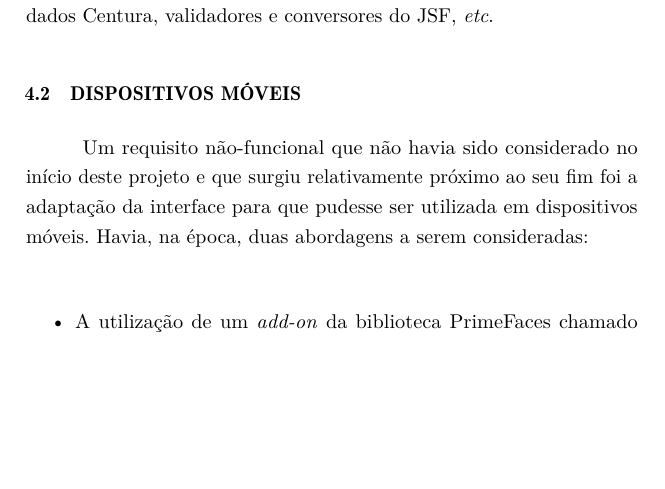
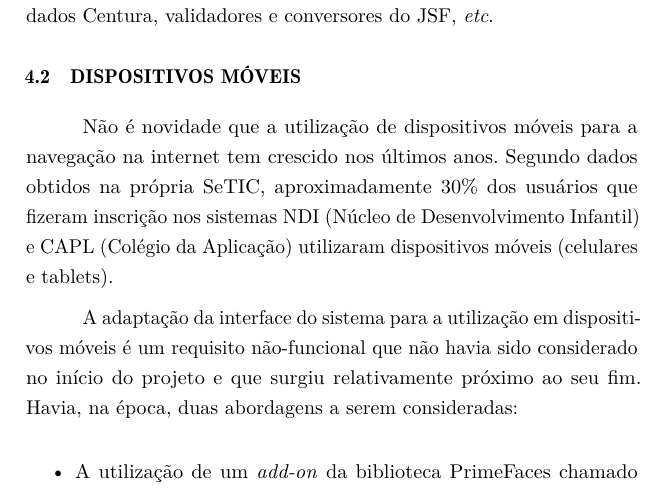
Before and after one commit to makhles/tcc, a LaTeX thesis (relatorio.tex): part of page 49 of 87, cut so that both start at the same text, the shorter picture padded with empty space. Compiled offline with pdfLaTeX.

Commit message:
Dados sobre utilização de celulares

```diff
--- a/relatorio.tex
+++ b/relatorio.tex
@@ -928,7 +928,9 @@ Ressalta-se que a maioria das classes presentes na Figura~\ref{fig:src_explorer}
 % ---
 \section{Dispositivos móveis}\label{sec:mobile}
 % ---
-Um requisito não-funcional que não havia sido considerado no início deste projeto e que surgiu relativamente próximo ao seu fim foi a adaptação da interface para que pudesse ser utilizada em dispositivos móveis. Havia, na época, duas abordagens a serem consideradas:
+Não é novidade que a utilização de dispositivos móveis para a navegação na internet tem crescido nos últimos anos. Segundo dados obtidos na própria SeTIC, aproximadamente 30\% dos usuários que fizeram inscrição nos sistemas NDI (Núcleo de Desenvolvimento Infantil) e CAPL (Colégio da Aplicação) utilizaram dispositivos móveis (celulares e tablets).
+
+A adaptação da interface do sistema para a utilização em dispositivos móveis é um requisito não-funcional que não havia sido considerado no início do projeto e que surgiu relativamente próximo ao seu fim. Havia, na época, duas abordagens a serem consideradas:
 
 \begin{itemize}
   \item A utilização de um \emph{add-on} da biblioteca PrimeFaces chamado PrimeFaces Mobile (PFM), o qual permite a criação de aplicações Web baseadas em JSF otimizadas para o uso em dispositivos móveis. Nesta abordagem, utilizam-se \emph{views} separadas para navegadores de dispositivos móveis e para navegadores comuns, e reutilizam-se os métodos da camada de negócio da aplicação. Embora isso permita maior usabilidade e experiência mais agradável para usuários acostumados a utilizar aplicativos móveis, a duplicação de código dificulta a manutenibilidade da aplicação.
```
